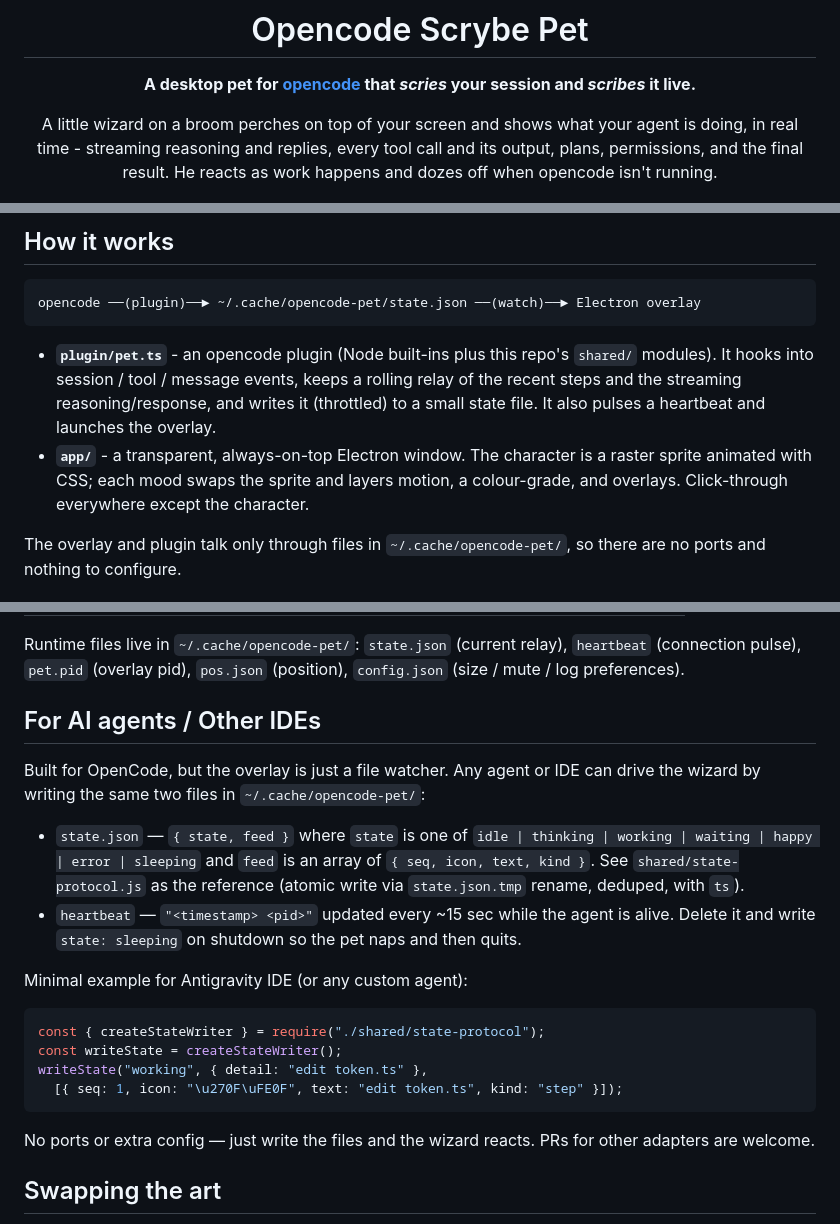
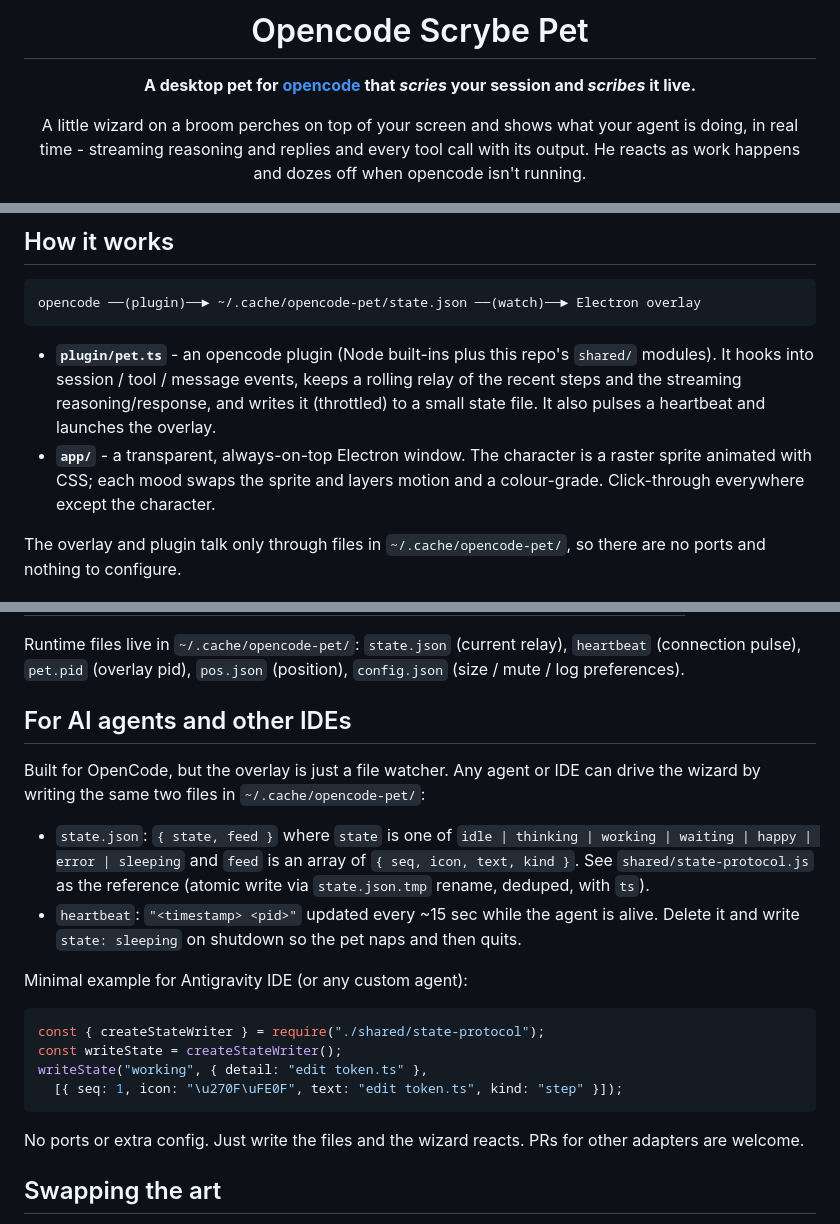
Before and after one commit to g3saranath/opencode-pet, a Markdown page: README.md, 3 parts joined by grey strips. GitHub-like rendering.

Commit message:
docs: clean AI writing tells in README
Remove em dashes, use sentence case for new section, reduce triads to one allowed, keep straight quotes.

````diff
--- a/README.md
+++ b/README.md
@@ -5,9 +5,8 @@
 **A desktop pet for [opencode](https://opencode.ai) that _scries_ your session and _scribes_ it live.**
 
 A little wizard on a broom perches on top of your screen and shows what your
-agent is doing, in real time - streaming reasoning and replies, every tool call
-and its output, plans, permissions, and the final result. He reacts as work
-happens and dozes off when opencode isn't running.
+agent is doing, in real time - streaming reasoning and replies and every tool call
+with its output. He reacts as work happens and dozes off when opencode isn't running.
 
 <img src="assets/hero.png" width="330" alt="Scrybe Pet relaying a live opencode session" />
 
@@ -62,8 +61,8 @@ opencode ──(plugin)──► ~/.cache/opencode-pet/state.json ──(watch)
   the streaming reasoning/response, and writes it (throttled) to a small state
   file. It also pulses a heartbeat and launches the overlay.
 - **`app/`** - a transparent, always-on-top Electron window. The character is a
-  raster sprite animated with CSS; each mood swaps the sprite and layers motion,
-  a colour-grade, and overlays. Click-through everywhere except the character.
+  raster sprite animated with CSS; each mood swaps the sprite and layers motion
+  and a colour-grade. Click-through everywhere except the character.
 
 The overlay and plugin talk only through files in `~/.cache/opencode-pet/`, so
 there are no ports and nothing to configure.
@@ -111,16 +110,16 @@ Runtime files live in `~/.cache/opencode-pet/`: `state.json` (current relay),
 `heartbeat` (connection pulse), `pet.pid` (overlay pid), `pos.json` (position),
 `config.json` (size / mute / log preferences).
 
-## For AI agents / Other IDEs
+## For AI agents and other IDEs
 
 Built for OpenCode, but the overlay is just a file watcher. Any agent or IDE
 can drive the wizard by writing the same two files in `~/.cache/opencode-pet/`:
 
-- `state.json` — `{ state, feed }` where `state` is one of
+- `state.json`: `{ state, feed }` where `state` is one of
   `idle | thinking | working | waiting | happy | error | sleeping` and `feed`
   is an array of `{ seq, icon, text, kind }`. See `shared/state-protocol.js`
   as the reference (atomic write via `state.json.tmp` rename, deduped, with `ts`).
-- `heartbeat` — `"<timestamp> <pid>"` updated every ~15 sec while the agent
+- `heartbeat`: `"<timestamp> <pid>"` updated every ~15 sec while the agent
   is alive. Delete it and write `state: sleeping` on shutdown so the pet
   naps and then quits.
 
@@ -133,7 +132,7 @@ writeState("working", { detail: "edit token.ts" },
   [{ seq: 1, icon: "\u270F\uFE0F", text: "edit token.ts", kind: "step" }]);
 ```
 
-No ports or extra config — just write the files and the wizard reacts. PRs for
+No ports or extra config. Just write the files and the wizard reacts. PRs for
 other adapters are welcome.
 
 ## Swapping the art
````
